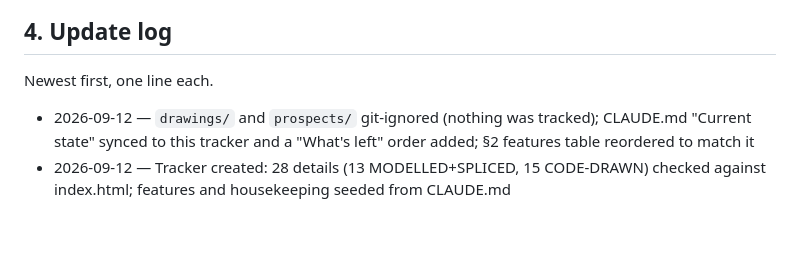
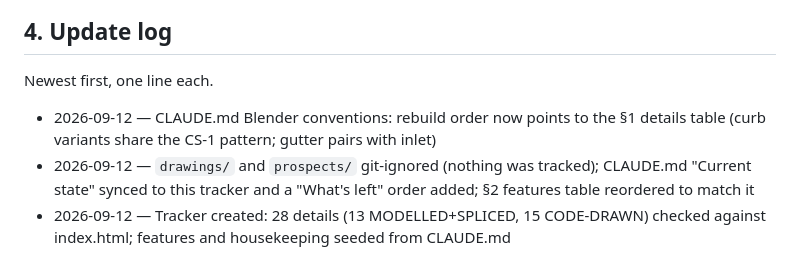
Before and after one commit to NihtHauke/RMI-Visualizer, a Markdown page: docs/TRACKER.md, the part around the change. GitHub-like rendering; blank space fills up the shorter version.

```diff
--- a/docs/TRACKER.md
+++ b/docs/TRACKER.md
@@ -92,5 +92,6 @@ Done items first, then the order of CLAUDE.md "What's left".
 
 Newest first, one line each.
 
+- 2026-09-12 — CLAUDE.md Blender conventions: rebuild order now points to the §1 details table (curb variants share the CS-1 pattern; gutter pairs with inlet)
 - 2026-09-12 — `drawings/` and `prospects/` git-ignored (nothing was tracked); CLAUDE.md "Current state" synced to this tracker and a "What's left" order added; §2 features table reordered to match it
 - 2026-09-12 — Tracker created: 28 details (13 MODELLED+SPLICED, 15 CODE-DRAWN) checked against index.html; features and housekeeping seeded from CLAUDE.md
```
Also changed, not shown: CLAUDE.md (+1 -1 lines).
